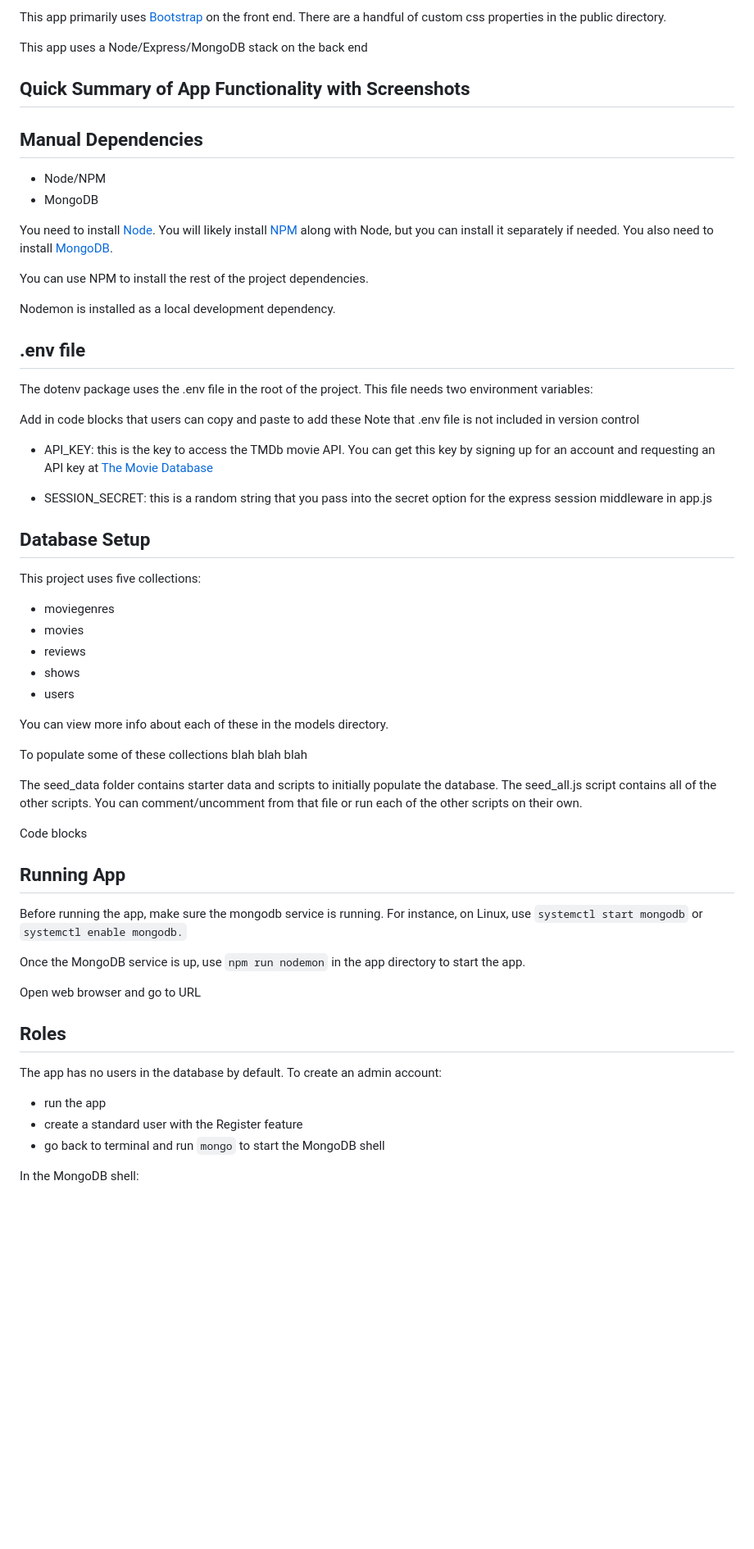
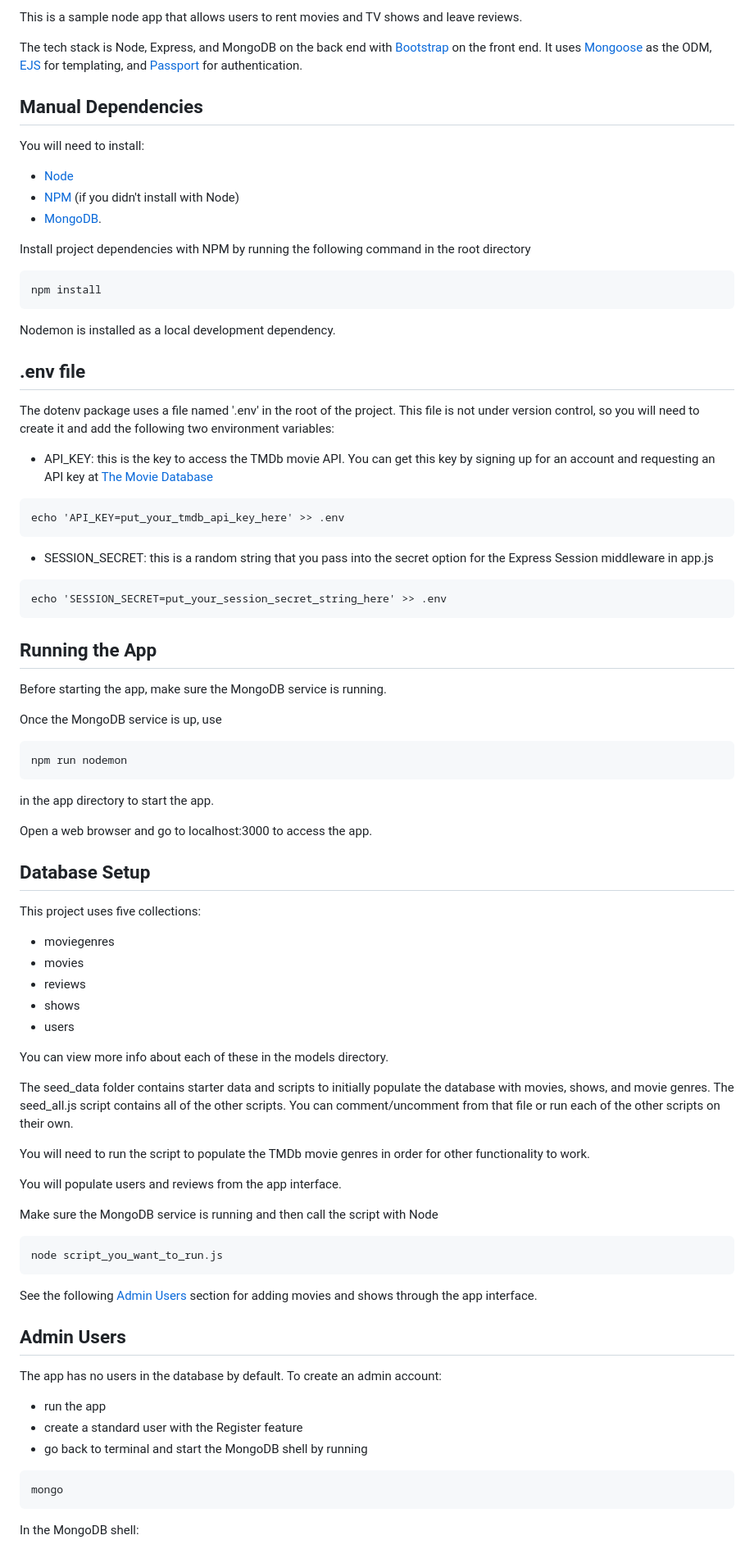
Before and after one commit to jhleakakos/get-your-movies-here, a Markdown page: README.md, the part around one of its changes. Shown at 82% size. Drawn GitHub-style; blank space fills up the shorter version.

Commit message:
add readme_img folder for readme images; keep modifying readme

````diff
--- a/README.md
+++ b/README.md
@@ -12,33 +14,51 @@ Explain tech stack
 
-This app primarily uses [Bootstrap](https://getbootstrap.com) on the front end. There are a handful of custom css properties in the public directory.
+This is a sample node app that allows users to rent movies and TV shows and leave reviews.
 
-This app uses a Node/Express/MongoDB stack on the back end
-
-## Quick Summary of App Functionality with Screenshots
+The tech stack is Node, Express, and MongoDB on the back end with [Bootstrap](https://getbootstrap.com) on the front end. It uses [Mongoose](https://mongoosejs.com/) as the ODM, [EJS](https://ejs.co/) for templating, and [Passport](http://www.passportjs.org/) for authentication.
 
 ## Manual Dependencies
 
-- Node/NPM
-- MongoDB
+You will need to install:
 
-You need to install [Node](https://nodejs.org). You will likely install
-[NPM](https://www.npmjs.com) along with Node, but you can install it separately if needed. You also need to install [MongoDB](https://www.mongodb.com).
+- [Node](https://nodejs.org)
+- [NPM](https://www.npmjs.com) (if you didn't install with Node)
+- [MongoDB](https://www.mongodb.com).
 
-You can use NPM to install the rest of the project dependencies.
+Install project dependencies with NPM by running the following command in the root directory
+```
+npm install
+```
 
 Nodemon is installed as a local development dependency.
 
 ## .env file
 
-The dotenv package uses the .env file in the root of the project. This file needs two environment variables:
-
-Add in code blocks that users can copy and paste to add these
-Note that .env file is not included in version control
+The dotenv package uses a file named '.env' in the root of the project. This file is not under version control, so you will need to create it and add the following two environment variables:
 
 - API_KEY: this is the key to access the TMDb movie API. You can get this key by signing up for an account and requesting an API key at
 [The Movie Database](https://www.themoviedb.org/)
 
-- SESSION_SECRET: this is a random string that you pass into the secret option for the express session middleware in app.js
+```
+echo 'API_KEY=put_your_tmdb_api_key_here' >> .env
+```
+
+- SESSION_SECRET: this is a random string that you pass into the secret option for the Express Session middleware in app.js
+
+```
+echo 'SESSION_SECRET=put_your_session_secret_string_here' >> .env
+```
+
+## Running the App
+
+Before starting the app, make sure the MongoDB service is running.
+
+Once the MongoDB service is up, use
+```
+npm run nodemon
+```
+in the app directory to start the app.
+
+Open a web browser and go to localhost:3000 to access the app.
 
 ## Database Setup
 
@@ -52,27 +72,30 @@ This project uses five collections:
 
 You can view more info about each of these in the models directory.
 
-To populate some of these collections blah blah blah
+The seed_data folder contains starter data and scripts to initially populate the database with movies, shows, and movie genres. The seed_all.js script contains all of the other scripts. You can comment/uncomment from that file or run each of the other scripts on their own.
 
-The seed_data folder contains starter data and scripts to initially populate the database. The seed_all.js script contains all of the other scripts. You can comment/uncomment from that file or run each of the other scripts on their own.
+You will need to run the script to populate the TMDb movie genres in order for other functionality to work.
 
-Code blocks
+You will populate users and reviews from the app interface.
 
-## Running App
+Make sure the MongoDB service is running and then call the script with Node
 
-Before running the app, make sure the mongodb service is running. For instance, on Linux, use `systemctl start mongodb` or `systemctl enable mongodb.`
+```
+node script_you_want_to_run.js
+```
 
-Once the MongoDB service is up, use `npm run nodemon` in the app directory to start the app.
+See the following [Admin Users](#admin-users) section for adding movies and shows through the app interface.
 
-Open web browser and go to URL
-
-## Roles
+## Admin Users
 
 The app has no users in the database by default. To create an admin account:
 
 - run the app
 - create a standard user with the Register feature
-- go back to terminal and run `mongo` to start the MongoDB shell
+- go back to terminal and start the MongoDB shell by running
+```
+mongo
+```
 
 In the MongoDB shell:
 
````
Also changed, not shown: other parts of README.md (+28 -11 lines), readme_img/admin_panel.png (added), readme_img/register_page.png (added), 4 other files.
